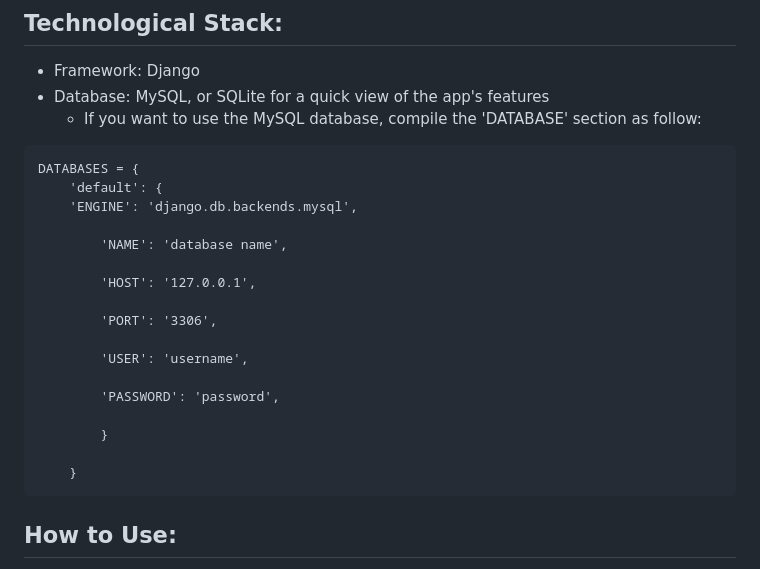
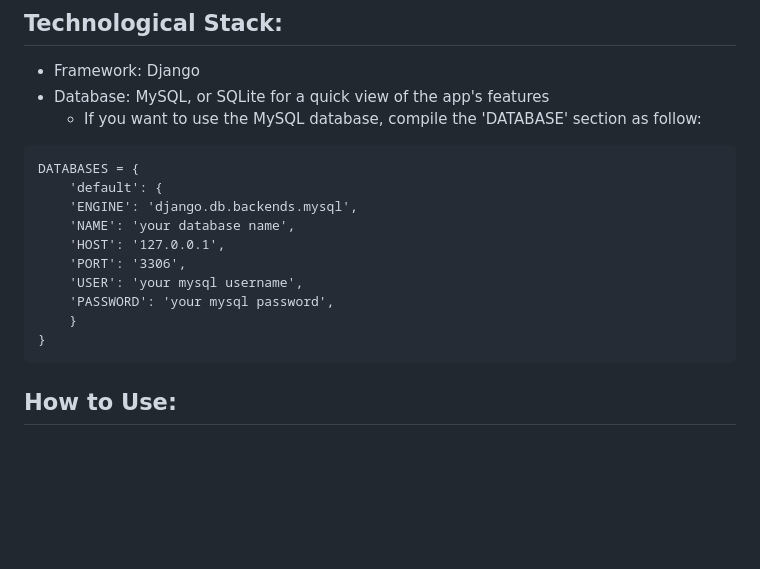
Before and after one commit to salvlan/Pastaverse, a Markdown page: README.md, the part around the change. Drawn GitHub-style; blank space fills up the shorter version.

````diff
--- a/README.md
+++ b/README.md
@@ -27,25 +27,17 @@ Explore a seamless dining experience with features like menu management, online
 - Framework: Django
 - Database: MySQL, or SQLite for a quick view of the app's features
     - If you want to use the MySQL database, compile the 'DATABASE' section as follow:
-
 ```
 DATABASES = {
     'default': {
     'ENGINE': 'django.db.backends.mysql',
-
-        'NAME': 'database name',
-
-        'HOST': '127.0.0.1',
-
-        'PORT': '3306',
-
-        'USER': 'username',
-
-        'PASSWORD': 'password',
-
-        }
-
+    'NAME': 'your database name',
+    'HOST': '127.0.0.1',
+    'PORT': '3306',
+    'USER': 'your mysql username',
+    'PASSWORD': 'your mysql password',
     }
+}
 ```
 ## How to Use:
 1. Clone the repository to your local machine.
````
